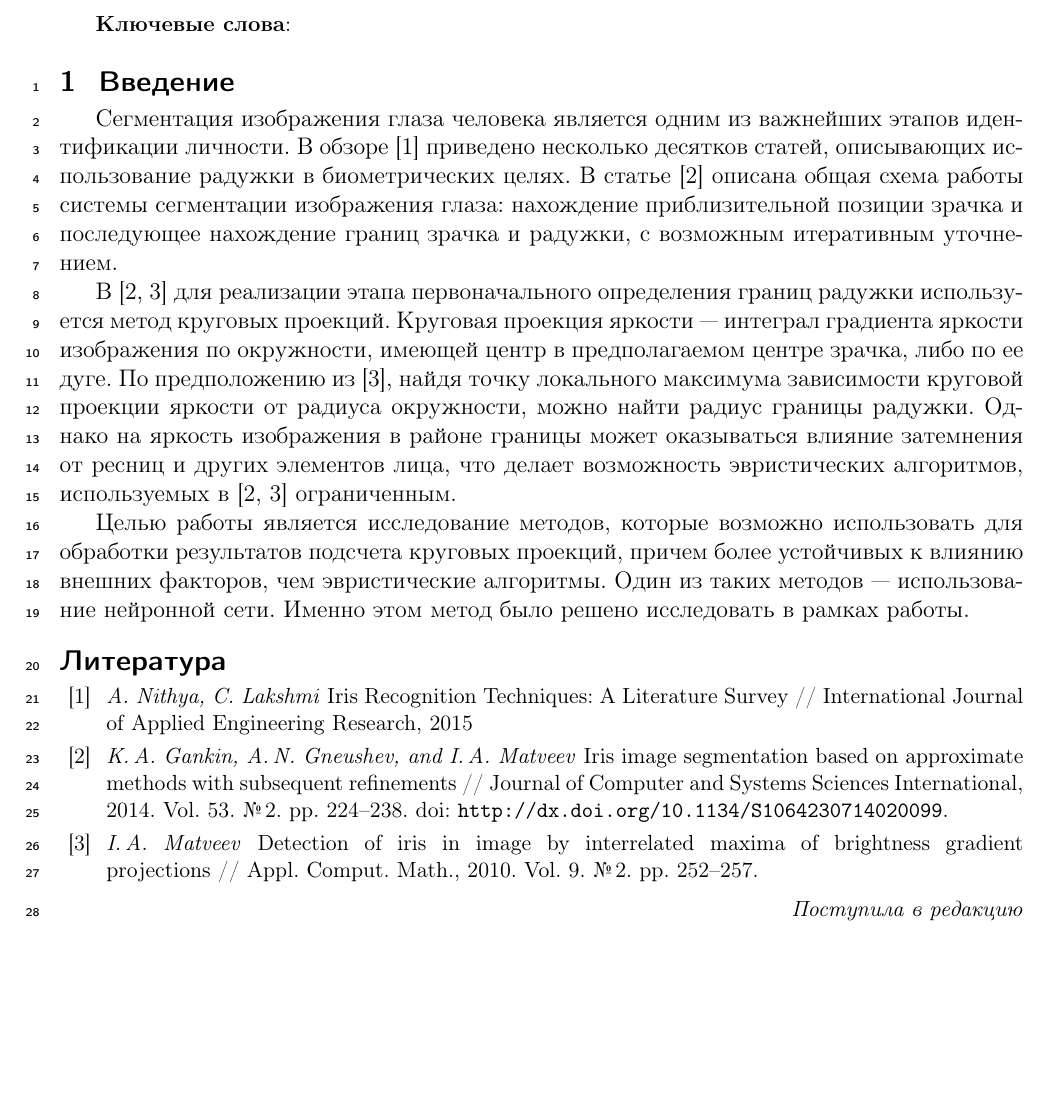
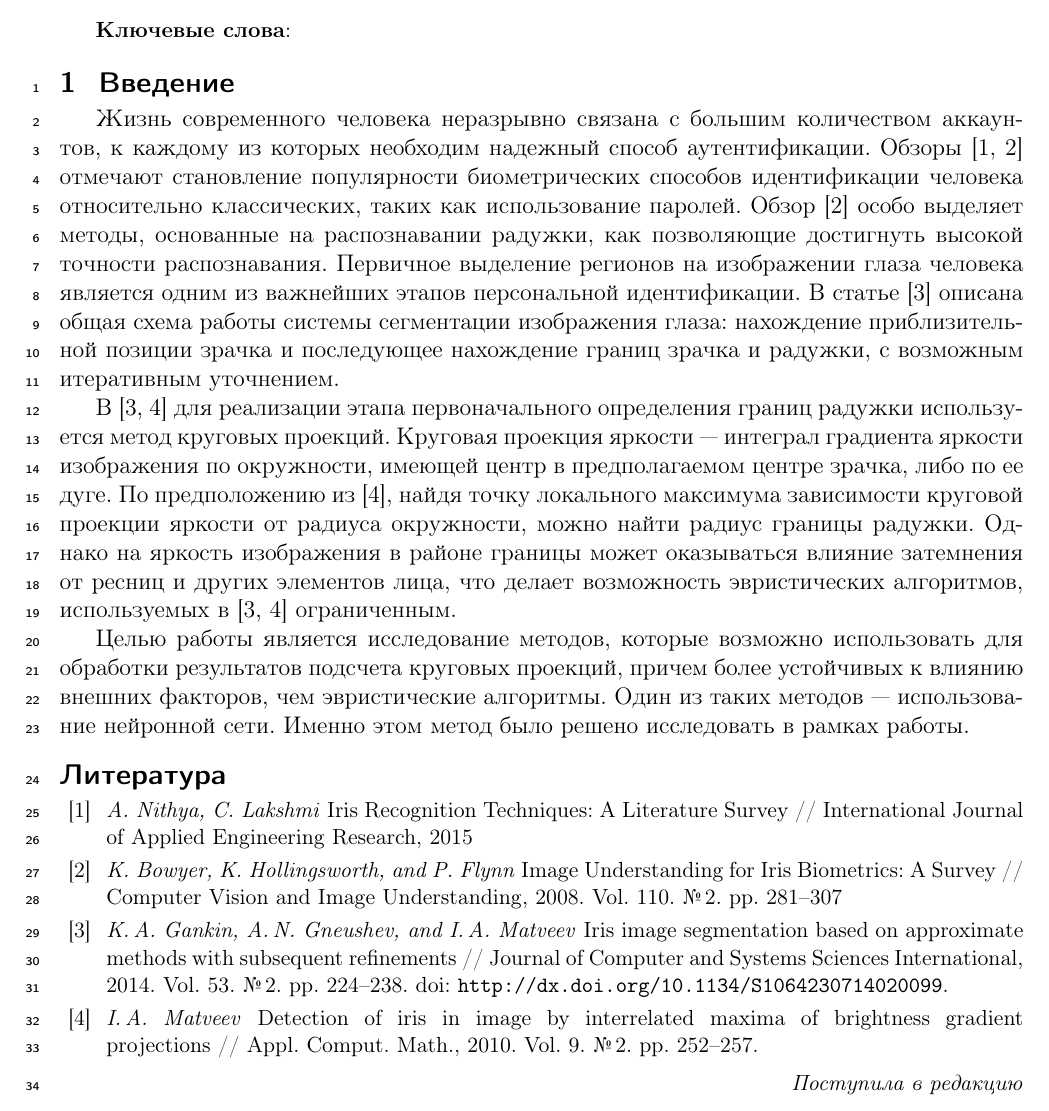
Before and after one commit to Intelligent-Systems-Phystech/2021-Project88, a LaTeX document (docs/Bazhenov2021.tex): part of the page, cut so that both start at the same text, the shorter picture padded with empty space. Compiled offline with pdfLaTeX.

Commit message:
Correct introduction

```diff
--- a/docs/Bazhenov2021.tex
+++ b/docs/Bazhenov2021.tex
@@ -34,9 +34,9 @@
 \linenumbers
 
 \section{Введение}
-Сегментация изображения глаза человека является одним из важнейших этапов идентификации личности. В обзоре [1] приведено несколько десятков статей, описывающих использование радужки в биометрических целях. В статье [2] описана общая схема работы системы сегментации изображения глаза: нахождение приблизительной позиции зрачка и последующее нахождение границ зрачка и радужки, с возможным итеративным уточнением.
+Жизнь современного человека неразрывно связана с большим количеством аккаунтов, к каждому из которых необходим надежный способ аутентификации. Обзоры [1, 2] отмечают становление популярности биометрических способов идентификации человека относительно классических, таких как использование паролей. Обзор [2] особо выделяет методы, основанные на распознавании радужки, как позволяющие достигнуть высокой точности распознавания. Первичное выделение регионов на изображении глаза человека является одним из важнейших этапов персональной идентификации. В статье [3] описана общая схема работы системы сегментации изображения глаза: нахождение приблизительной позиции зрачка и последующее нахождение границ зрачка и радужки, с возможным итеративным уточнением.
 
-В [2, 3] для реализации этапа первоначального определения границ радужки  используется метод круговых проекций. Круговая проекция яркости~--- интеграл градиента яркости изображения по окружности, имеющей центр в предполагаемом центре зрачка, либо по ее дуге. По предположению из [3], найдя точку локального максимума зависимости круговой проекции яркости от радиуса окружности, можно найти радиус границы радужки. Однако на яркость изображения в районе границы может оказываться влияние затемнения от ресниц и других элементов лица, что делает возможность эвристических алгоритмов, используемых в [2, 3] ограниченным.
+В [3, 4] для реализации этапа первоначального определения границ радужки  используется метод круговых проекций. Круговая проекция яркости~--- интеграл градиента яркости изображения по окружности, имеющей центр в предполагаемом центре зрачка, либо по ее дуге. По предположению из [4], найдя точку локального максимума зависимости круговой проекции яркости от радиуса окружности, можно найти радиус границы радужки. Однако на яркость изображения в районе границы может оказываться влияние затемнения от ресниц и других элементов лица, что делает возможность эвристических алгоритмов, используемых в [3, 4] ограниченным.
 
 Целью работы является исследование методов, которые возможно использовать для обработки результатов подсчета круговых проекций, причем более устойчивых к влиянию внешних факторов, чем эвристические алгоритмы. Один из таких методов~--- использование нейронной сети. Именно этом метод было решено исследовать в рамках работы.
 
@@ -50,6 +50,11 @@
     \BibAuthor{A.~Nithya, C.~Lakshmi}
    Iris Recognition Techniques: A Literature Survey~//
     \BibJournal{International Journal of Applied Engineering Research}, 2015
+
+ \bibitem{article}
+    \BibAuthor{K.~Bowyer, K.~Hollingsworth, and P.~Flynn}
+   Image Understanding for Iris Biometrics: A Survey~//
+    \BibJournal{Computer Vision and Image Understanding}, 2008. Vol.~110. \No\,2. pp.~281--307
 
  \bibitem{article}
     \BibAuthor{K.\,A.~Gankin, A.\,N.~Gneushev, and I.\,A.~Matveev}
```
Also changed, not shown: docs/Bazhenov2021.pdf.
